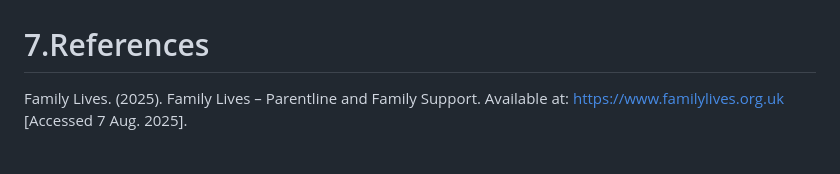
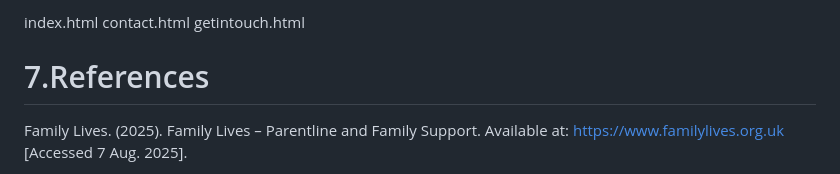
Before and after one commit to Mulanga731/WEDE5020-PART-3-muzila-foundation1, a Markdown page: README.md, the part around one of its changes. Drawn GitHub-style.

```diff
--- a/README.md
+++ b/README.md
@@ -413,3 +435,6 @@ footer {
+index.html
+contact.html
+getintouch.html
 
 
 
```
Also changed, not shown: other parts of README.md (+22 -0 lines).
